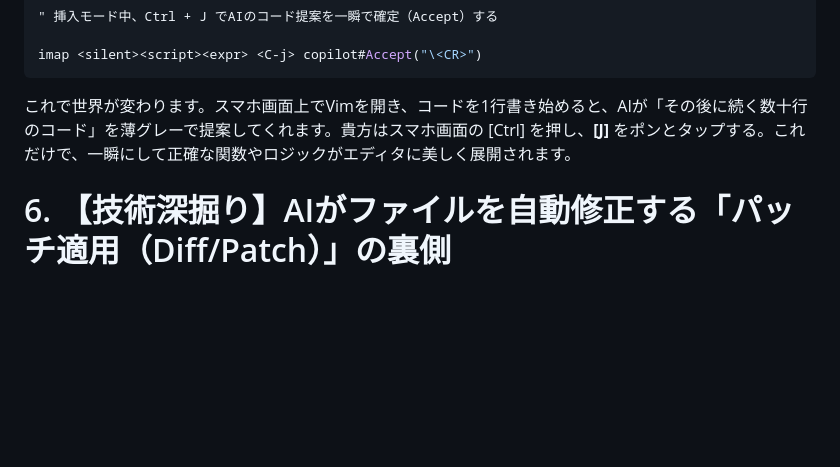
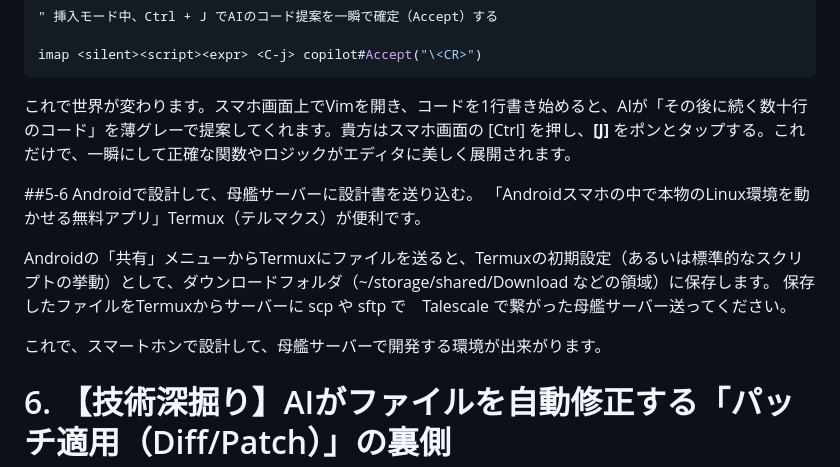
Before and after one commit to oosawak/climax, a Markdown page: articles/climax-remote-chanting-path-handoff.md, the part around the change. GitHub-like rendering; blank space fills up the shorter version.

Commit message:
Enhance article with Termux usage for Android design
Added a section on using Termux for Android development and file transfer to a server.

```diff
--- a/articles/climax-remote-chanting-path-handoff.md
+++ b/articles/climax-remote-chanting-path-handoff.md
@@ -368,6 +368,14 @@ imap <silent><script><expr> <C-j> copilot#Accept("\<CR>")
 
 これで世界が変わります。スマホ画面上でVimを開き、コードを1行書き始めると、AIが「その後に続く数十行のコード」を薄グレーで提案してくれます。貴方はスマホ画面の [Ctrl] を押し、**[J]** をポンとタップする。これだけで、一瞬にして正確な関数やロジックがエディタに美しく展開されます。
 
+##5-6 Androidで設計して、母艦サーバーに設計書を送り込む。
+「Androidスマホの中で本物のLinux環境を動かせる無料アプリ」Termux（テルマクス）が便利です。
+
+Androidの「共有」メニューからTermuxにファイルを送ると、Termuxの初期設定（あるいは標準的なスクリプトの挙動）として、ダウンロードフォルダ（~/storage/shared/Download などの領域）に保存します。
+保存したファイルをTermuxからサーバーに scp や sftp で　Talescale で繋がった母艦サーバー送ってください。
+
+これで、スマートホンで設計して、母艦サーバーで開発する環境が出来がります。
+
 # 6. 【技術深掘り】AIがファイルを自動修正する「パッチ適用（Diff/Patch）」の裏側
 スマホから指示を出したとき、AiderやCodexといったツールが、一瞬にして何千行もあるソースコードの「特定の1行」だけを正確に書き換える様子を目にするだろう。裏側で一体何が起きているのか。その魔術の正体は、古くからLinuxの世界で使われてきた**「パッチ（Patch）当て」**の思想である。
 
```
